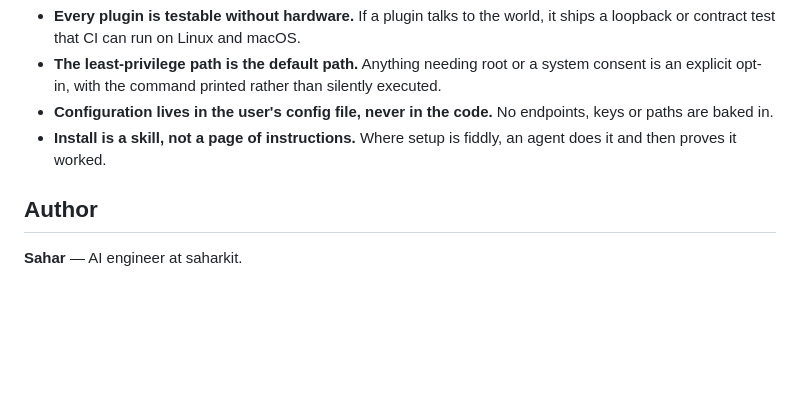
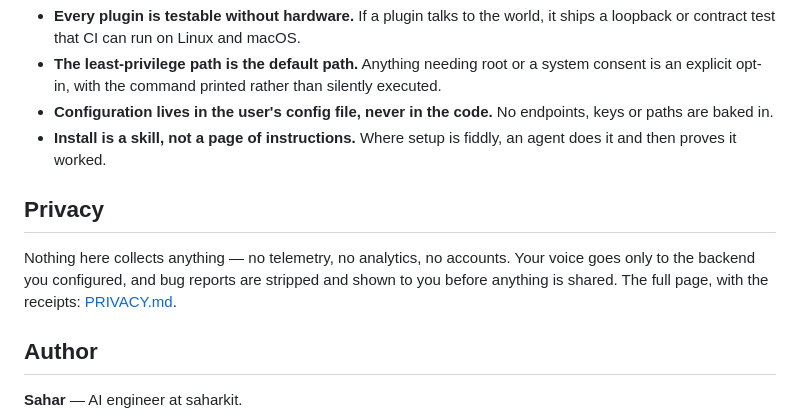
Before and after one commit to saharkit/windowsill, a Markdown page: README.md, the part around the change. Drawn GitHub-style; blank space fills up the shorter version.

```diff
--- a/README.md
+++ b/README.md
@@ -89,6 +89,12 @@ agent reads first) and `.claude/` (its review-lens map).
 - **Install is a skill, not a page of instructions.** Where setup is fiddly, an agent does it and then
   proves it worked.
 
+## Privacy
+
+Nothing here collects anything — no telemetry, no analytics, no accounts. Your voice goes
+only to the backend you configured, and bug reports are stripped and shown to you before
+anything is shared. The full page, with the receipts: [PRIVACY.md](PRIVACY.md).
+
 ## Author
 
 **Sahar** — AI engineer at saharkit.
```
Also changed, not shown: PRIVACY.md (added, +45 -0 lines), plugins/voice-loop/README.md (+2 -1 lines).
